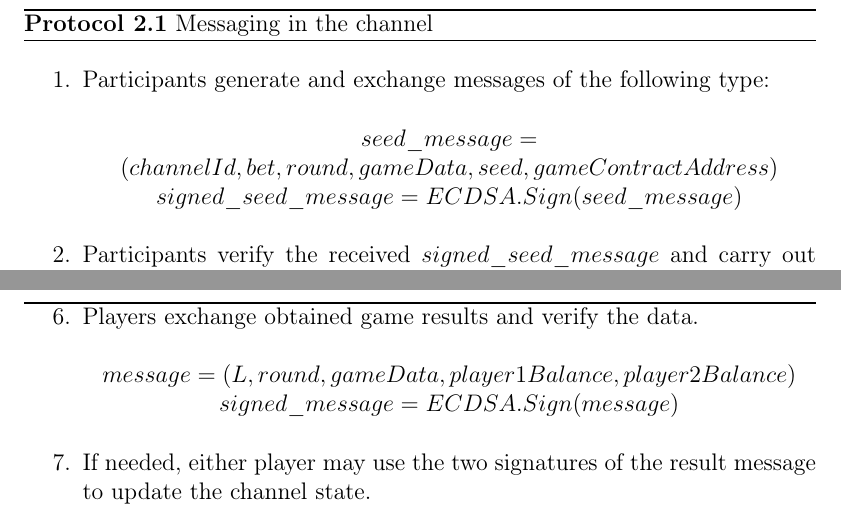
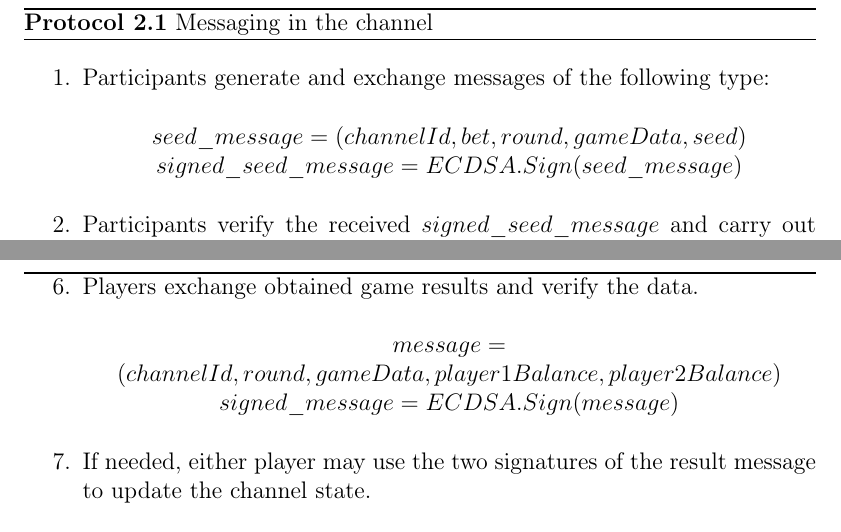
Before and after one commit to DaoCasino/Game-Channels-Paper, a LaTeX paper (gamechannels.tex, which reads sections/modifications.tex): two parts of pages 24 and 25 of 25, joined at a grey line, cut so that both start at the same text. Compiled offline with pdfLaTeX.

Commit message:
modification fix

```diff
--- a/sections/modifications.tex
+++ b/sections/modifications.tex
@@ -14,7 +14,7 @@ Once the channel is open, a round involving interaction of two peer parties take
 	\item Participants generate and exchange messages of the following type:
  \label{intchannel1}
 \begin{center}
-$ seed\_message = (channelId, bet, round, gameData, seed, gameContractAddress)$
+$ seed\_message = (channelId, bet, round, gameData, seed)$
 $signed\_seed\_message = ECDSA.Sign(seed\_message)$
 \end{center}
 	\item Participants verify the received $signed\_seed\_message$ and carry out the following calculations:
@@ -44,7 +44,7 @@ $signed\_seed\_message = ECDSA.Sign(seed\_message)$
 \setcounter{enumi}{5}
  \item Players exchange obtained game results and verify the data.
 \begin{center}
- $message = (L, round, gameData, player1Balance, player2Balance)$
+ $message = (channelId, round, gameData, player1Balance, player2Balance)$
  $signed\_message = ECDSA.Sign(message)$
 \end{center}
 \item If needed, either player may use the two signatures of the result message to update the channel state.
```
